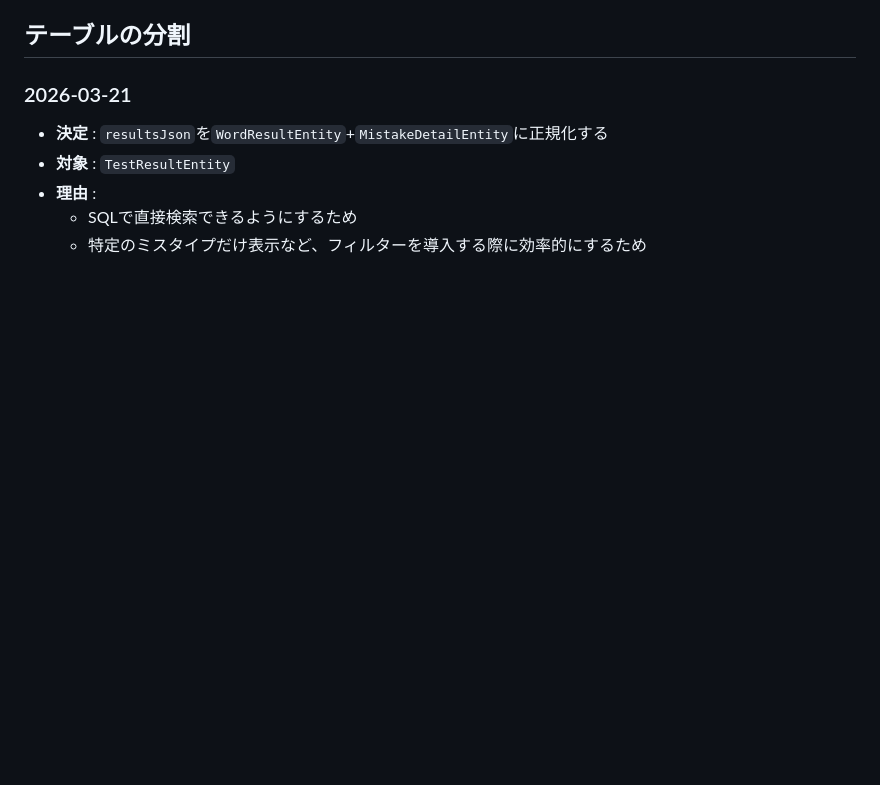
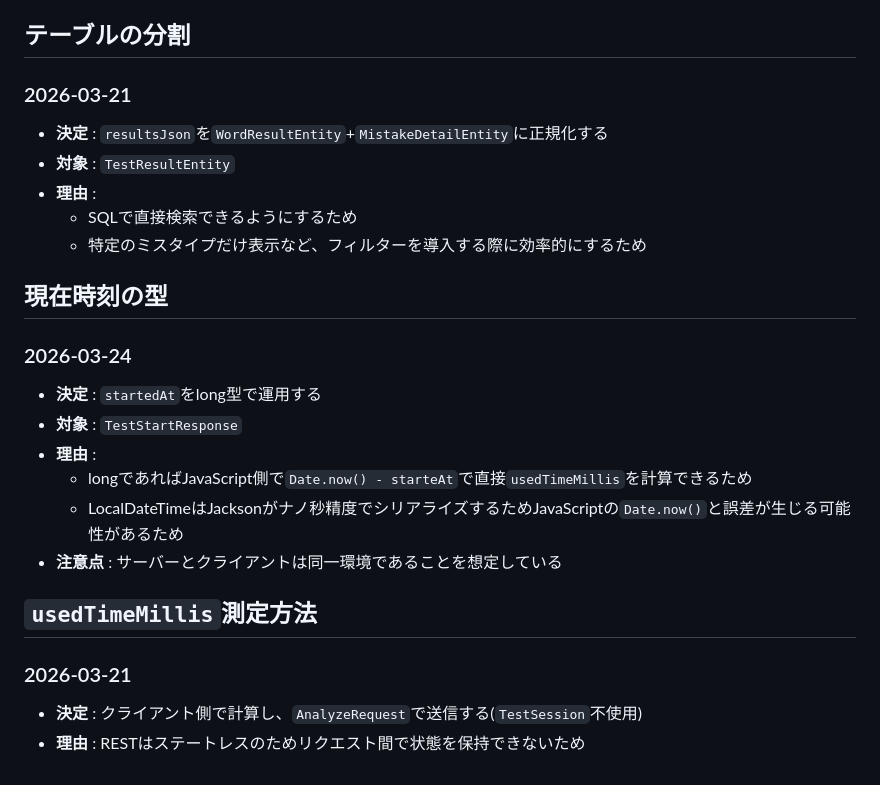
Before and after one commit to Leon-Ishida/TypingApp-WeaknessAnalyzer, a Markdown page: ADR.md, the part around the change. Rendered like a GitHub page; blank space fills up the shorter version.

Commit message:
docs: add ADR for startedAt type and usedTimeMillis measurement method

```diff
--- a/ADR.md
+++ b/ADR.md
@@ -93,3 +93,17 @@
 * **理由** :
     * SQLで直接検索できるようにするため
     * 特定のミスタイプだけ表示など、フィルターを導入する際に効率的にするため
+
+## 現在時刻の型
+### 2026-03-24
+* **決定** : `startedAt`をlong型で運用する
+* **対象** : `TestStartResponse`
+* **理由** :
+    * longであればJavaScript側で`Date.now() - starteAt`で直接`usedTimeMillis`を計算できるため
+    * LocalDateTimeはJacksonがナノ秒精度でシリアライズするためJavaScriptの`Date.now()`と誤差が生じる可能性があるため
+* **注意点** : サーバーとクライアントは同一環境であることを想定している
+
+## `usedTimeMillis`測定方法
+### 2026-03-21
+* **決定** : クライアント側で計算し、`AnalyzeRequest`で送信する(`TestSession`不使用)
+* **理由** : RESTはステートレスのためリクエスト間で状態を保持できないため
```
